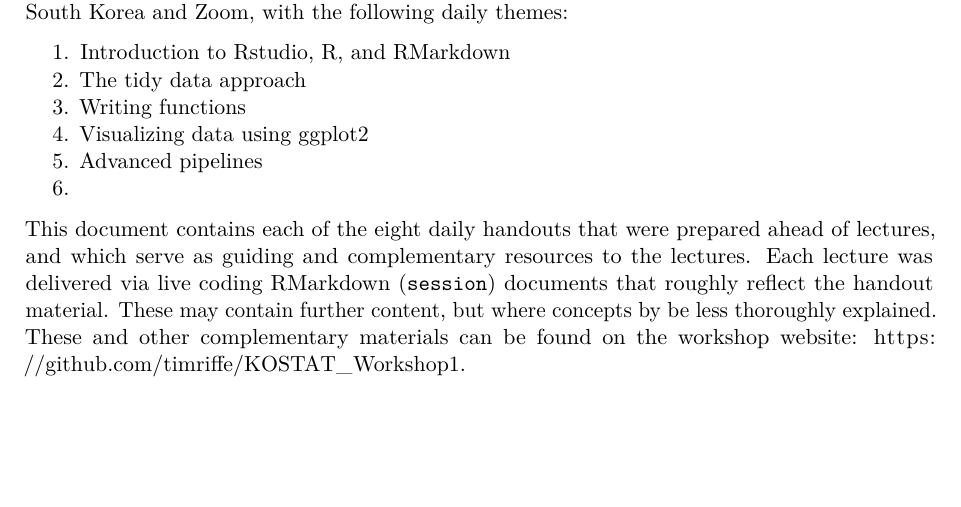
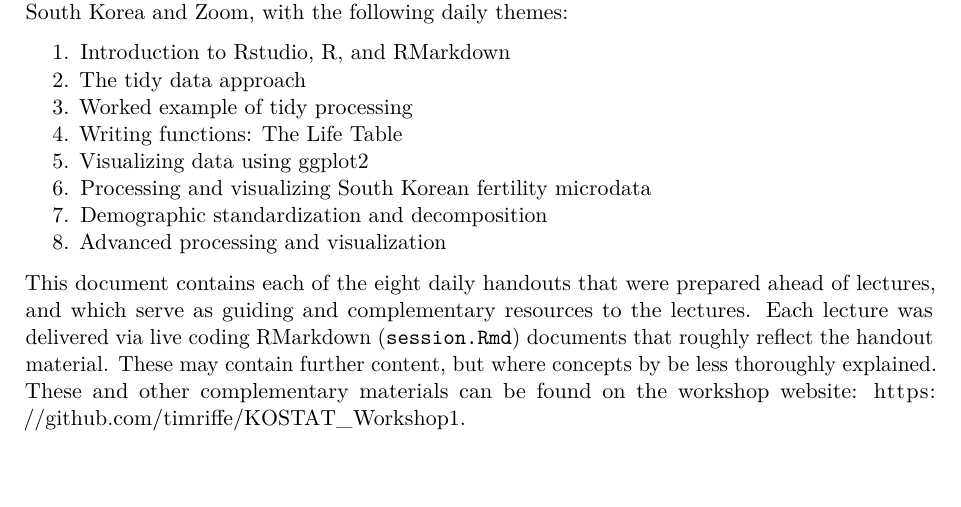
Before and after one commit to timriffe/KOSTAT_Workshop1, an R Markdown document (00_title.Rmd): part of the page, cut so that both start at the same text. Rendered offline with R 4.5, knitr and Pandoc, then LaTeX, with nearby package versions.

Commit message:
updates compiled title page

```diff
--- a/00_title.Rmd
+++ b/00_title.Rmd
@@ -53,9 +53,11 @@ This workshop was held daily from 27 July until 5 August, 2022 in hybrid format
 
 1. Introduction to Rstudio, R, and RMarkdown
 2. The tidy data approach
-3. Writing functions
-4. Visualizing data using ggplot2
-5. Advanced pipelines
-6.
+3. Worked example of tidy processing
+4. Writing functions: The Life Table
+5. Visualizing data using ggplot2
+6. Processing and visualizing South Korean fertility microdata
+7. Demographic standardization and decomposition
+8. Advanced processing and visualization
 
-This document contains each of the eight daily handouts that were prepared ahead of lectures, and which serve as guiding and complementary resources to the lectures. Each lecture was delivered via live coding RMarkdown (`session`) documents that roughly reflect the handout material. These may contain further content, but where concepts by be less thoroughly explained. These and other complementary materials can be found on the workshop website: [https://github.com/timriffe/KOSTAT_Workshop1](https://github.com/timriffe/KOSTAT_Workshop1).
+This document contains each of the eight daily handouts that were prepared ahead of lectures, and which serve as guiding and complementary resources to the lectures. Each lecture was delivered via live coding RMarkdown (`session.Rmd`) documents that roughly reflect the handout material. These may contain further content, but where concepts by be less thoroughly explained. These and other complementary materials can be found on the workshop website: [https://github.com/timriffe/KOSTAT_Workshop1](https://github.com/timriffe/KOSTAT_Workshop1).
```
